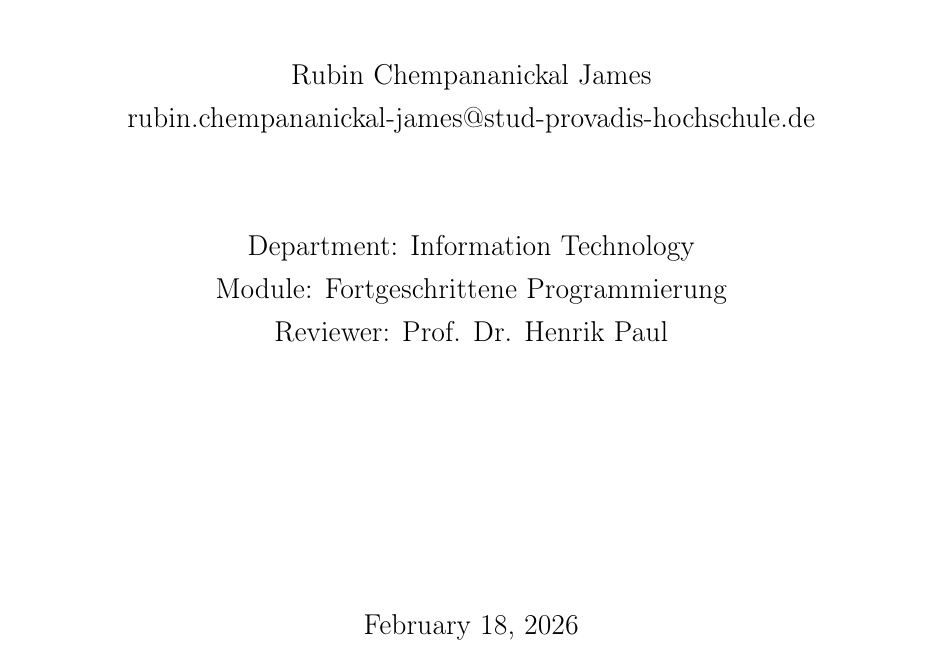
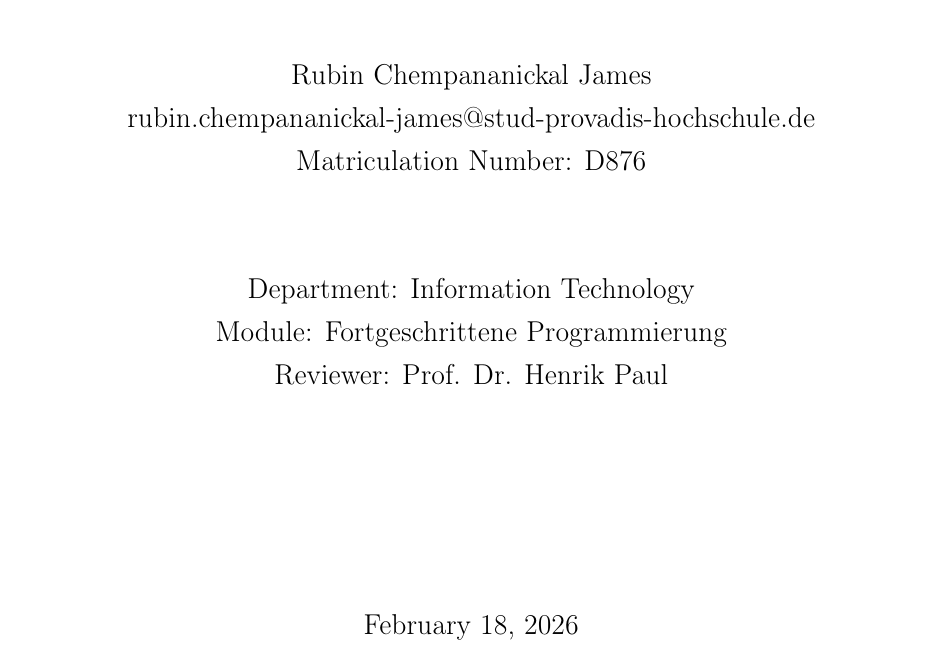
Before and after one commit to chempananickal/WAB_FProg, a LaTeX thesis (exposee.tex, which reads info.tex): part of page 1 of 6, cut so that both start at the same text. Compiled offline with pdfLaTeX.

Commit message:
feat: add matriculation number

```diff
--- a/exposee.tex
+++ b/exposee.tex
@@ -31,6 +31,7 @@
 \vspace{2cm}
 {\large \AuthorName \par}
 {\large \AuthorEmail \par}
+{\large Matriculation Number: \MatriculationNumber \par}
 \vspace{1.5cm}
 {\large Department: \DepartmentName \par}
 {\large Module: \ModuleName \par}
--- a/info.tex
+++ b/info.tex
@@ -3,6 +3,7 @@
 \newcommand{\ThesisSubtitle}{A Proof-of-Concept Implementation and Performance Analysis}
 \newcommand{\AuthorName}{Rubin Chempananickal James}
 \newcommand{\AuthorEmail}{rubin.chempananickal-james@stud-provadis-hochschule.de}
+\newcommand{\MatriculationNumber}{D876}
 \newcommand{\UniversityName}{Provadis School of International Management and Technology}
 \newcommand{\DepartmentName}{Information Technology}
 \newcommand{\ModuleName}{Fortgeschrittene Programmierung}
```
Also changed, not shown: main.tex (+1 -0 lines), exposee.pdf, main.pdf, 1 other file.
